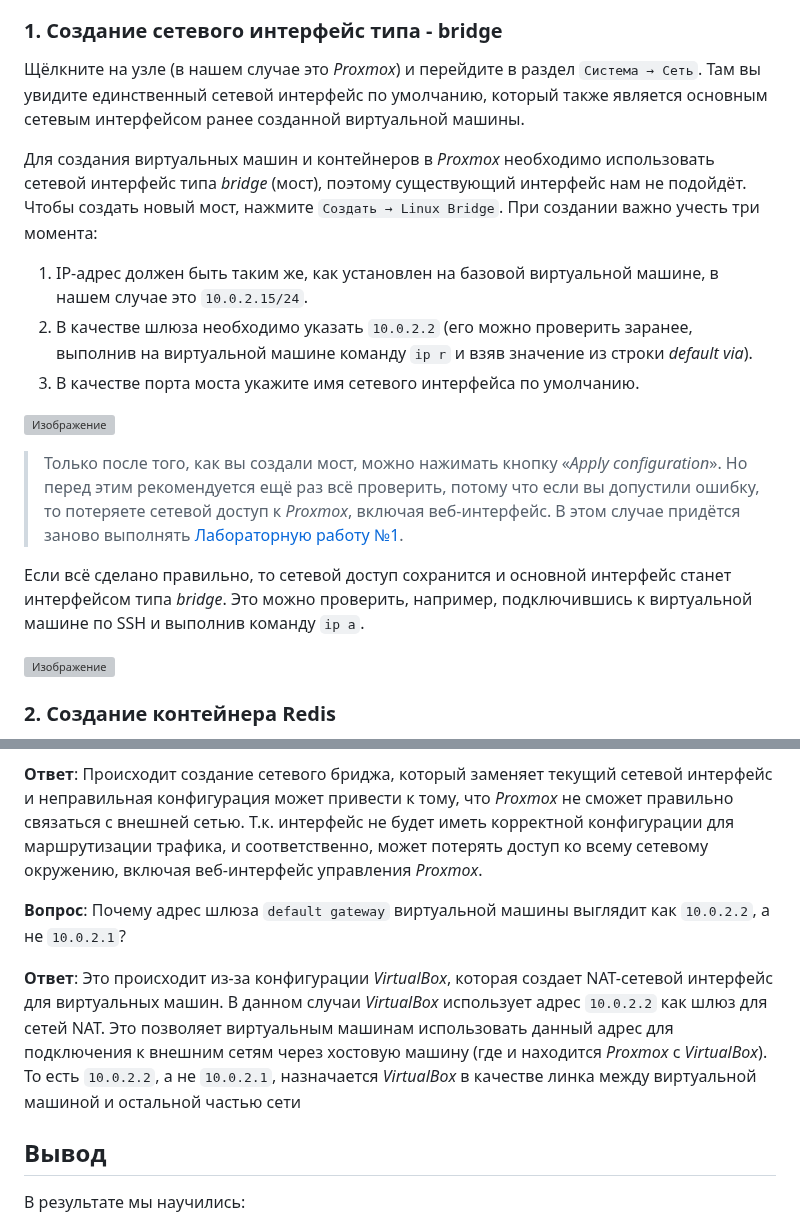
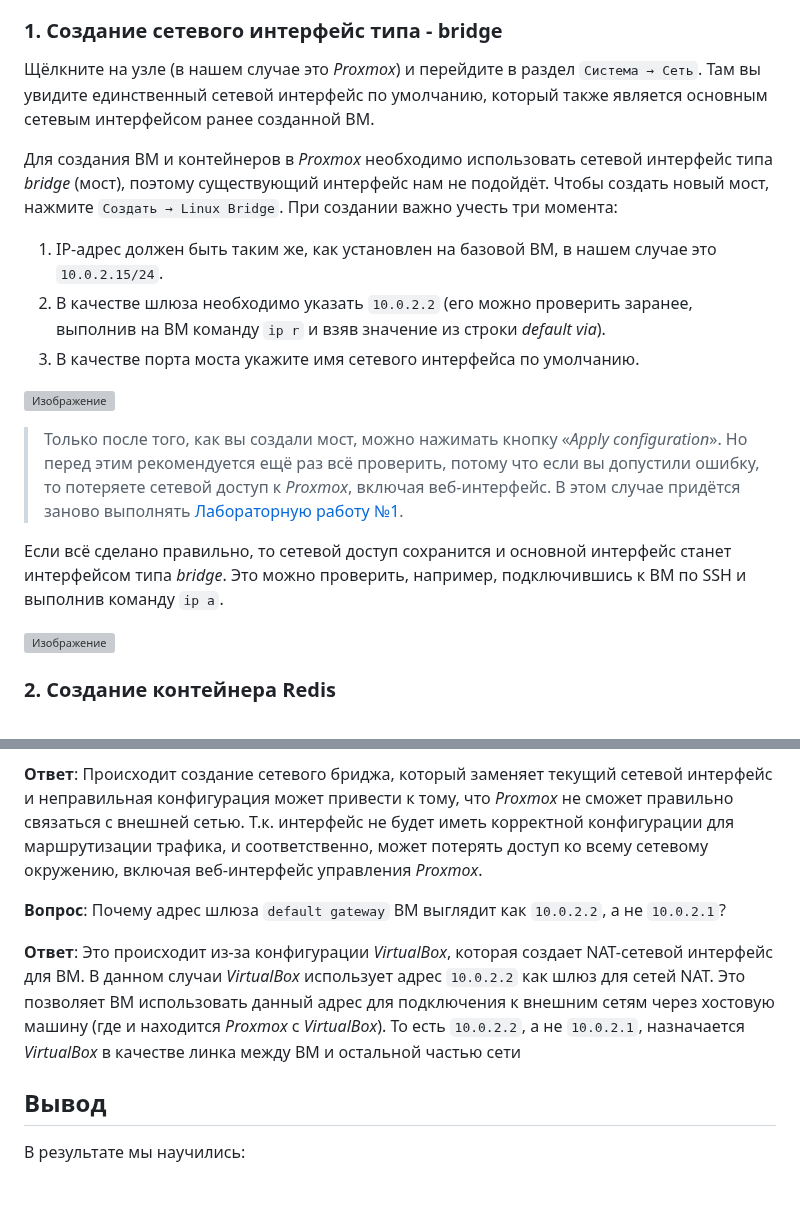
Before and after one commit to qoudo/dev-ops-docs, a Markdown page: proxmox/lab_2/REPORT.md, 2 parts joined by grey strips. Drawn GitHub-style; blank space fills up the shorter version; grey boxes are pictures that could not be loaded.

Commit message:
add proxmox lab 2

```diff
--- a/proxmox/lab_2/REPORT.md
+++ b/proxmox/lab_2/REPORT.md
@@ -11,14 +11,14 @@
 ### 1. Создание сетевого интерфейс типа - bridge
 
 Щёлкните на узле (в нашем случае это _Proxmox_) и перейдите в раздел `Система → Сеть`. Там вы увидите единственный
-сетевой интерфейс по умолчанию, который также является основным сетевым интерфейсом ранее созданной виртуальной машины.
+сетевой интерфейс по умолчанию, который также является основным сетевым интерфейсом ранее созданной ВМ.
 
-Для создания виртуальных машин и контейнеров в _Proxmox_ необходимо использовать сетевой интерфейс типа _bridge_ (мост),
+Для создания ВМ и контейнеров в _Proxmox_ необходимо использовать сетевой интерфейс типа _bridge_ (мост),
 поэтому существующий интерфейс нам не подойдёт. Чтобы создать новый мост, нажмите `Создать → Linux Bridge`.
 При создании важно учесть три момента:
 
-1. IP-адрес должен быть таким же, как установлен на базовой виртуальной машине, в нашем случае это `10.0.2.15/24`.
-2. В качестве шлюза необходимо указать `10.0.2.2` (его можно проверить заранее, выполнив на виртуальной машине команду
+1. IP-адрес должен быть таким же, как установлен на базовой ВМ, в нашем случае это `10.0.2.15/24`.
+2. В качестве шлюза необходимо указать `10.0.2.2` (его можно проверить заранее, выполнив на ВМ команду
 `ip r` и взяв значение из строки _default via_).
 3. В качестве порта моста укажите имя сетевого интерфейса по умолчанию.
 
@@ -29,7 +29,7 @@
 > веб-интерфейс. В этом случае придётся заново выполнять [Лабораторную работу №1](../lab_1/REPORT.md).
 
 Если всё сделано правильно, то сетевой доступ сохранится и основной интерфейс станет интерфейсом типа _bridge_.
-Это можно проверить, например, подключившись к виртуальной машине по SSH и выполнив команду `ip a`.
+Это можно проверить, например, подключившись к ВМ по SSH и выполнив команду `ip a`.
 
 ![Изображение](./img/2.png)
 
@@ -134,13 +134,12 @@ IP/port из 2 шага. Также отключите `Memcache`, удалив
 корректной конфигурации для маршрутизации трафика, и соответственно, может потерять доступ ко всему сетевому
 окружению, включая веб-интерфейс управления _Proxmox_.
 
-**Вопрос**: Почему адрес шлюза `default gateway` виртуальной машины выглядит как `10.0.2.2`, а не `10.0.2.1`?
+**Вопрос**: Почему адрес шлюза `default gateway` ВМ выглядит как `10.0.2.2`, а не `10.0.2.1`?
 
-**Ответ**: Это происходит из-за конфигурации _VirtualBox_, которая создает NAT-сетевой интерфейс для виртуальных машин.
-В данном случаи _VirtualBox_ использует адрес `10.0.2.2` как шлюз для сетей NAT. Это позволяет виртуальным машинам
-использовать данный адрес для подключения к внешним сетям через хостовую машину (где и находится _Proxmox_ с
-_VirtualBox_). То есть `10.0.2.2`, а не `10.0.2.1`, назначается _VirtualBox_ в качестве линка между виртуальной
-машиной и остальной частью сети
+**Ответ**: Это происходит из-за конфигурации _VirtualBox_, которая создает NAT-сетевой интерфейс для ВМ. В данном
+случаи _VirtualBox_ использует адрес `10.0.2.2` как шлюз для сетей NAT. Это позволяет ВМ использовать данный адрес
+для подключения к внешним сетям через хостовую машину (где и находится _Proxmox_ с _VirtualBox_).
+То есть `10.0.2.2`, а не `10.0.2.1`, назначается _VirtualBox_ в качестве линка между ВМ и остальной частью сети
 
 ## Вывод
 
```
